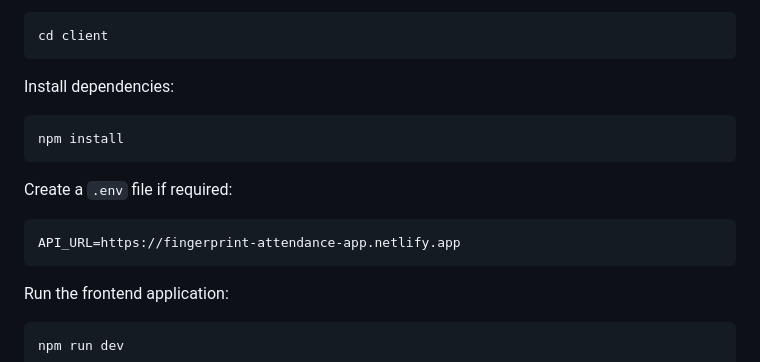
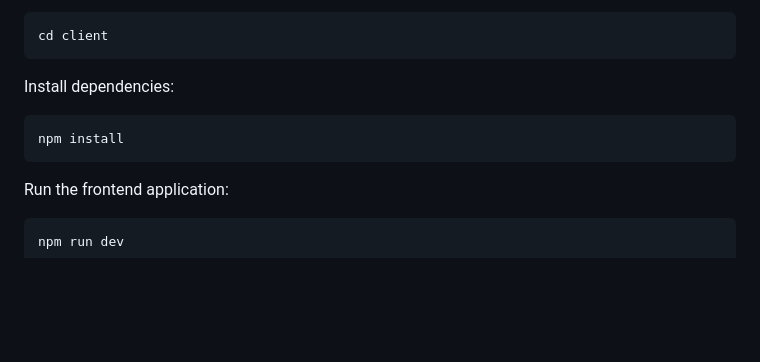
Before and after one commit to Muhammed-jamiu/fingerprint_attendance_system, a Markdown page: README.md, the part around the change. Rendered like a GitHub page; blank space fills up the shorter version.

````diff
--- a/README.md
+++ b/README.md
@@ -149,12 +149,6 @@ Install dependencies:
 npm install
 ```
 
-Create a `.env` file if required:
-
-```env
-API_URL=https://fingerprint-attendance-app.netlify.app
-```
-
 Run the frontend application:
 
 ```bash
````
